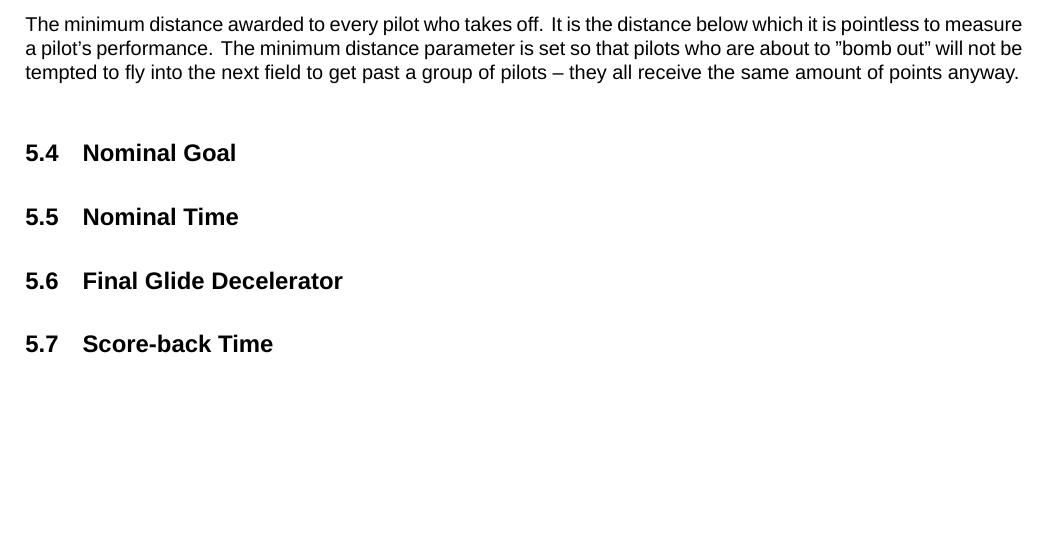
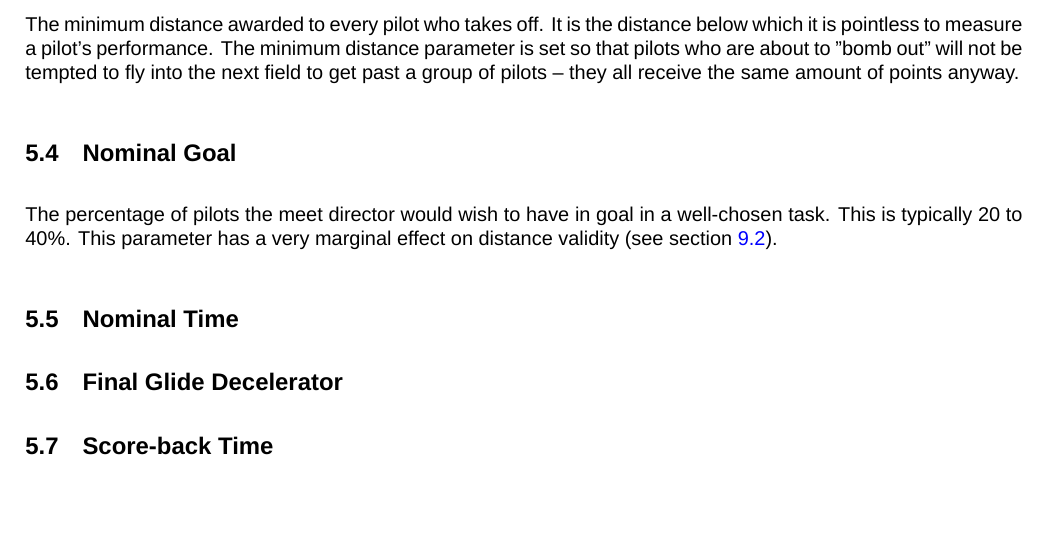
Before and after one commit to GlideAngle/CIVL-GAP, a LaTeX document (gap.tex): part of page 15 of 34, cut so that both start at the same text. Compiled offline with XeLaTeX; a missing font is replaced by an installed copy or a similar font.

Commit message:
Add content for nominal goal.

```diff
--- a/gap.tex
+++ b/gap.tex
@@ -456,6 +456,10 @@ be tempted to fly into the next field to get past a group of pilots – they all
 receive the same amount of points anyway.
 
 \subsection{Nominal Goal}
+The percentage of pilots the meet director would wish to have in goal in
+a well-chosen task. This is typically 20 to 40\%. This parameter has a very
+marginal effect on distance validity (see section~\ref{sec:distance-validity}).
+
 \subsection{Nominal Time}
 \subsection{Final Glide Decelerator}
 \label{sec:final-glide-decelerators}
```
Also changed, not shown: gap.tex (1 more changed lines).
